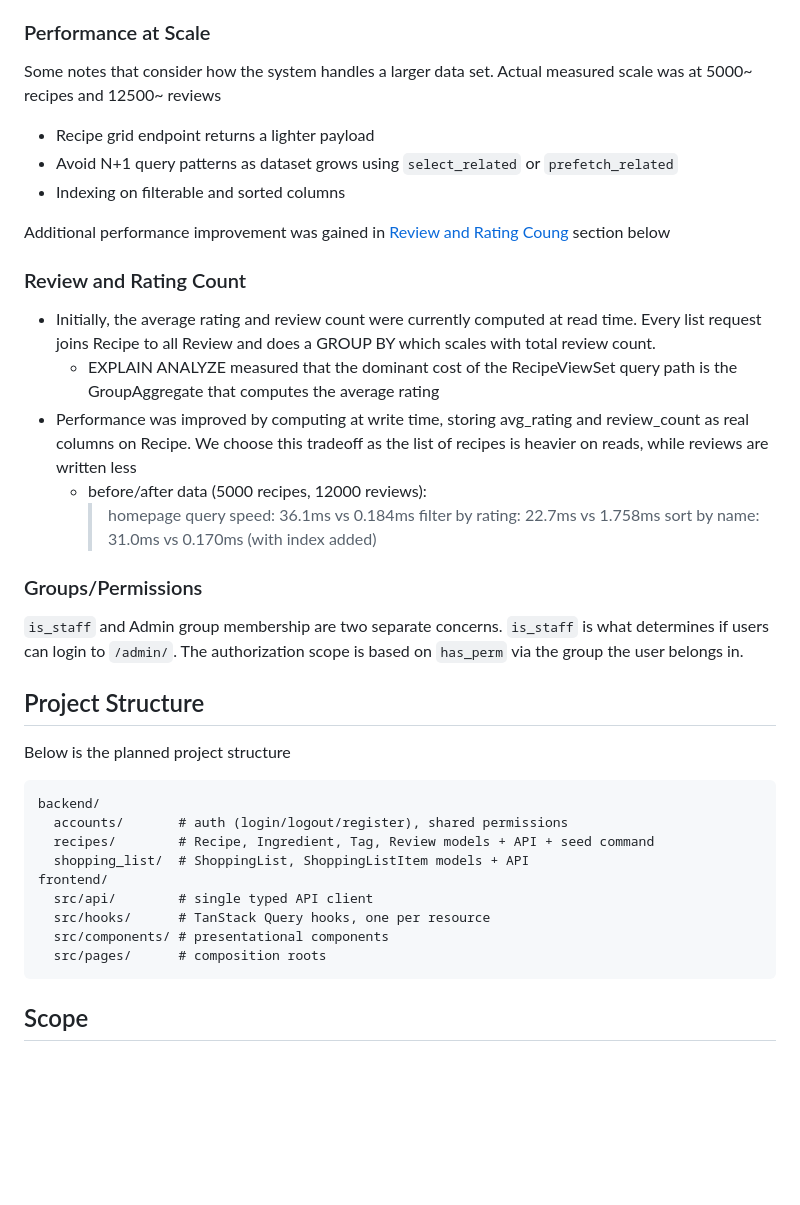
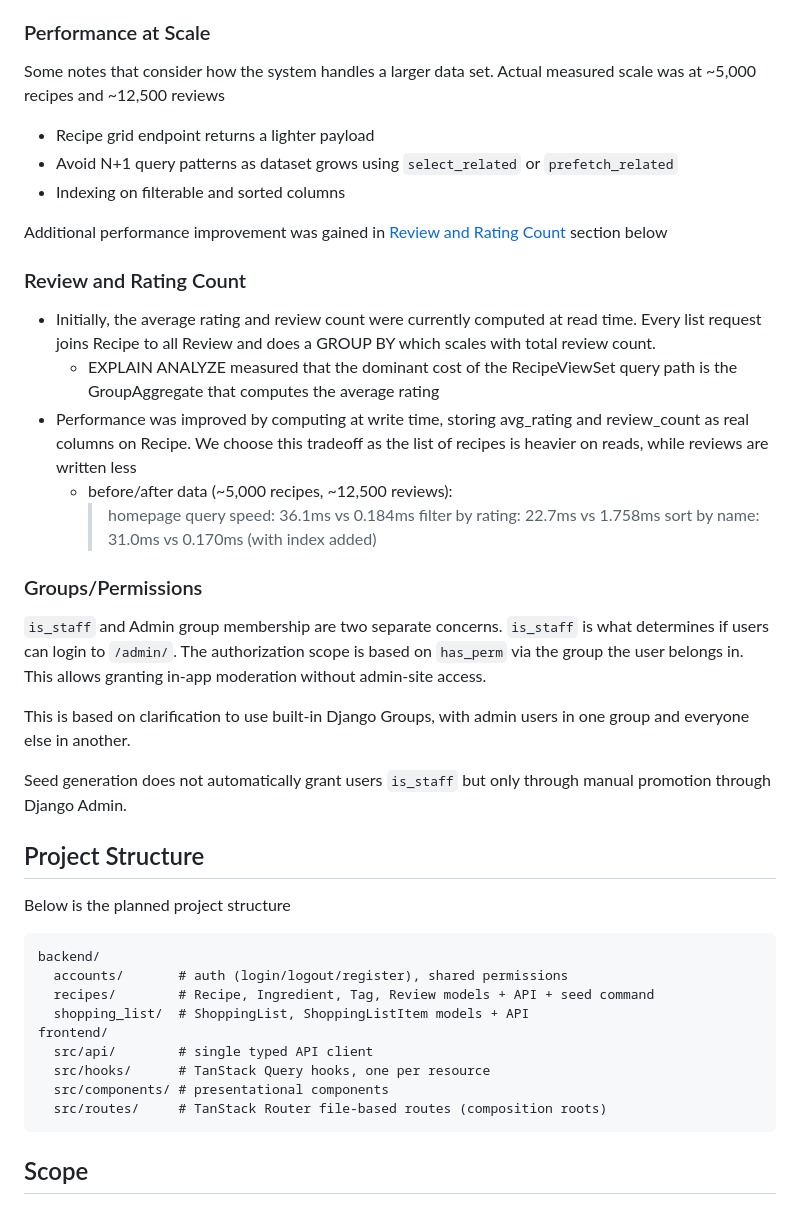
Before and after one commit to juanm-0/Shared-Recipe-Application, a Markdown page: README.md, the part around the change. Drawn GitHub-style; blank space fills up the shorter version.

````diff
--- a/README.md
+++ b/README.md
@@ -113,25 +113,29 @@ However, I chose a client-side rendered React SPA for the following reasons:
 
 ### Performance at Scale
 
-Some notes that consider how the system handles a larger data set. Actual measured scale was at 5000~ recipes and 12500~ reviews
+Some notes that consider how the system handles a larger data set. Actual measured scale was at ~5,000 recipes and ~12,500 reviews
 - Recipe grid endpoint returns a lighter payload
 - Avoid N+1 query patterns as dataset grows using `select_related` or `prefetch_related`
 - Indexing on filterable and sorted columns
 
-Additional performance improvement was gained in [Review and Rating Coung](#Review-and-Rating-Count) section below
+Additional performance improvement was gained in [Review and Rating Count](#review-and-rating-count) section below
 
 ### Review and Rating Count
 - Initially, the average rating and review count were currently computed at read time. Every list request joins Recipe to all Review and does a GROUP BY which scales with total review count.
   - EXPLAIN ANALYZE measured that the dominant cost of the RecipeViewSet query path is the GroupAggregate that computes the average rating
 - Performance was improved by computing at write time, storing avg_rating and review_count as real columns on Recipe. We choose this tradeoff as the list of recipes is heavier on reads, while reviews are written less
-  - before/after data (5000 recipes, 12000 reviews):
+  - before/after data (~5,000 recipes, ~12,500 reviews):
     > homepage query speed: 36.1ms vs 0.184ms
     > filter by rating: 22.7ms vs 1.758ms
     > sort by name: 31.0ms vs 0.170ms (with index added)
 
 ### Groups/Permissions
 
-`is_staff` and Admin group membership are two separate concerns. `is_staff` is what determines if users can login to `/admin/`. The authorization scope is based on `has_perm` via the group the user belongs in.
+`is_staff` and Admin group membership are two separate concerns. `is_staff` is what determines if users can login to `/admin/`. The authorization scope is based on `has_perm` via the group the user belongs in. This allows granting in-app moderation without admin-site access.
+
+This is based on clarification to use built-in Django Groups, with admin users in one group and everyone else in another.
+
+Seed generation does not automatically grant users `is_staff` but only through manual promotion through Django Admin.
 
 ## Project Structure
 
@@ -145,7 +149,7 @@ frontend/
   src/api/        # single typed API client
   src/hooks/      # TanStack Query hooks, one per resource
   src/components/ # presentational components
-  src/pages/      # composition roots
+  src/routes/     # TanStack Router file-based routes (composition roots)
 ```
 
 ## Scope
````
